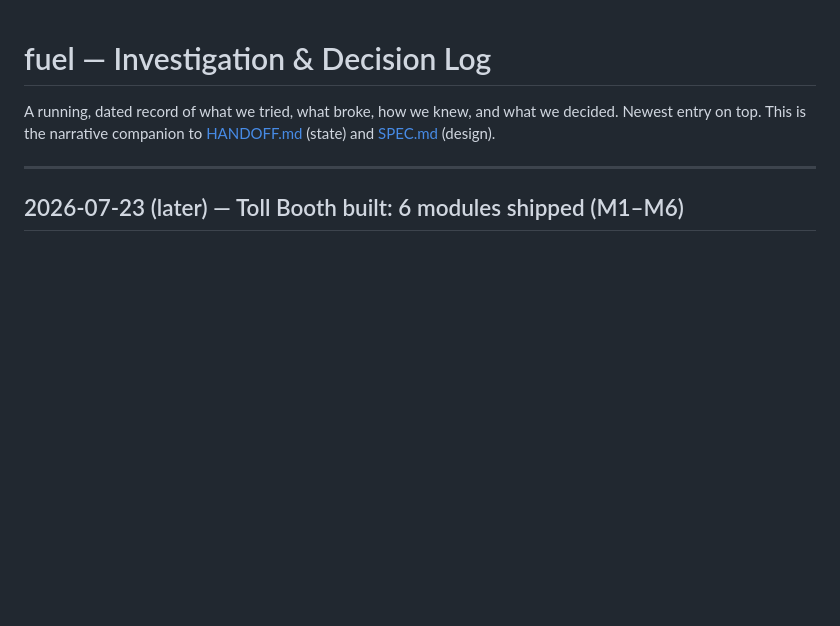
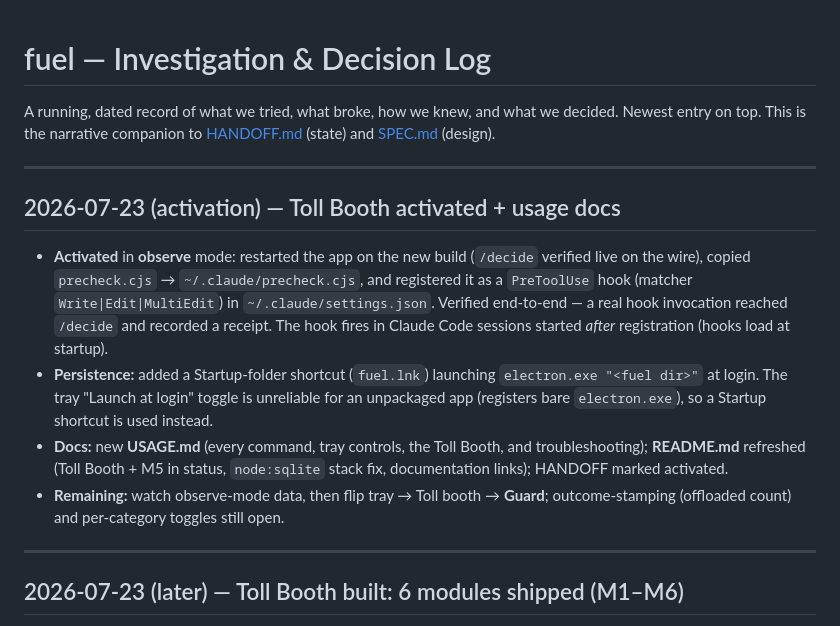
Before and after one commit to chromaglow/fuel, a Markdown page: CHANGELOG.md, the part around the change. Drawn GitHub-style; blank space fills up the shorter version.

```diff
--- a/CHANGELOG.md
+++ b/CHANGELOG.md
@@ -3,6 +3,26 @@
 A running, dated record of what we tried, what broke, how we knew, and what we
 decided. Newest entry on top. This is the narrative companion to
 [HANDOFF.md](./HANDOFF.md) (state) and [SPEC.md](./SPEC.md) (design).
+
+---
+
+## 2026-07-23 (activation) — Toll Booth activated + usage docs
+
+- **Activated** in **observe** mode: restarted the app on the new build (`/decide`
+  verified live on the wire), copied `precheck.cjs` → `~/.claude/precheck.cjs`, and
+  registered it as a `PreToolUse` hook (matcher `Write|Edit|MultiEdit`) in
+  `~/.claude/settings.json`. Verified end-to-end — a real hook invocation reached
+  `/decide` and recorded a receipt. The hook fires in Claude Code sessions started
+  *after* registration (hooks load at startup).
+- **Persistence:** added a Startup-folder shortcut (`fuel.lnk`) launching
+  `electron.exe "<fuel dir>"` at login. The tray "Launch at login" toggle is unreliable
+  for an unpackaged app (registers bare `electron.exe`), so a Startup shortcut is used
+  instead.
+- **Docs:** new **USAGE.md** (every command, tray controls, the Toll Booth, and
+  troubleshooting); **README.md** refreshed (Toll Booth + M5 in status, `node:sqlite`
+  stack fix, documentation links); HANDOFF marked activated.
+- **Remaining:** watch observe-mode data, then flip tray → Toll booth → **Guard**;
+  outcome-stamping (offloaded count) and per-category toggles still open.
 
 ---
 
```
Also changed, not shown: README.md (+24 -3 lines), USAGE.md (added, +206 -0 lines).
